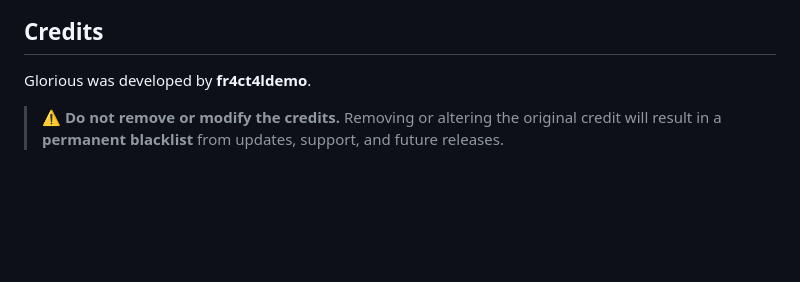
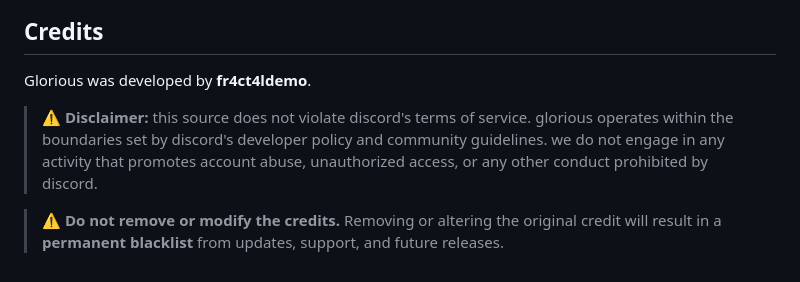
Before and after one commit to fr4ct4ldemo/glorious-generator, a Markdown page: README.md, the part around the change. GitHub-like rendering; blank space fills up the shorter version.

```diff
--- a/README.md
+++ b/README.md
@@ -195,4 +195,7 @@ Admins bypass cooldowns, channel restrictions, subscription checks, and blacklis
 
 Glorious was developed by **fr4ct4ldemo**.
 
+> ⚠️ **Disclaimer:**
+this source does not violate discord's terms of service. glorious operates within the boundaries set by discord's developer policy and community guidelines. we do not engage in any activity that promotes account abuse, unauthorized access, or any other conduct prohibited by discord.
+
 > ⚠️ **Do not remove or modify the credits.** Removing or altering the original credit will result in a **permanent blacklist** from updates, support, and future releases.
```
